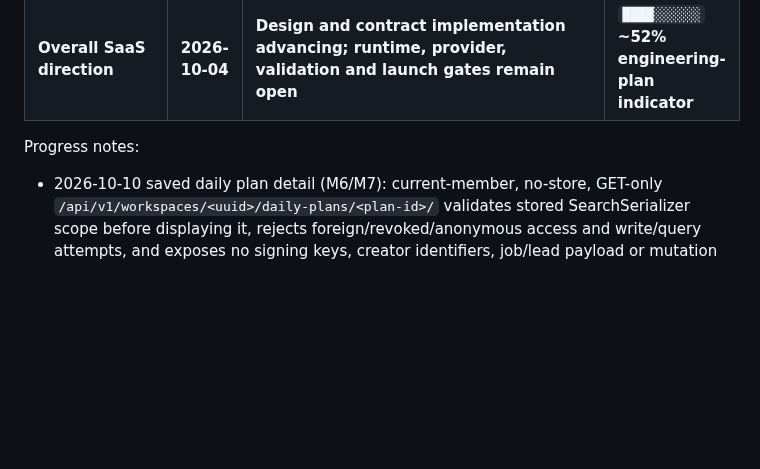
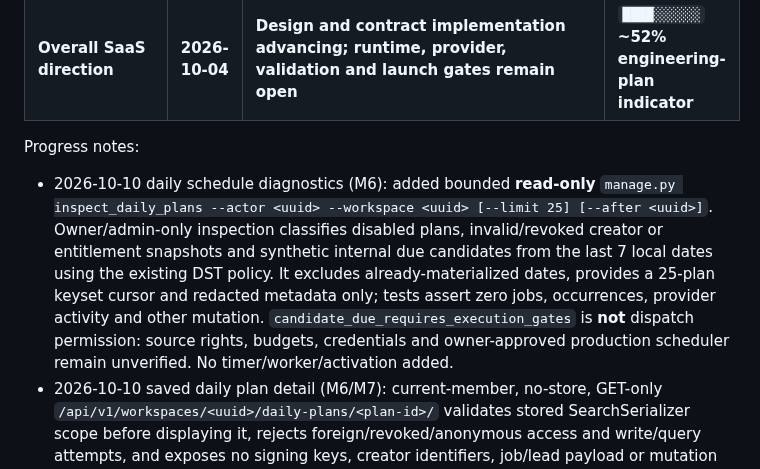
Before and after one commit to Vertex-Systems-Network/vsn-lead-engine, a Markdown page: README.md, the part around the change. GitHub-like rendering; blank space fills up the shorter version.

Commit message:
docs(saas): record bounded due-plan diagnostic and no-execution gates

```diff
--- a/README.md
+++ b/README.md
@@ -56,6 +56,7 @@ Snapshot: **2026-10-08 PKT**, reconciled through protected feature `main` commit
 | **Overall SaaS direction** | **2026-10-04** | **Design and contract implementation advancing; runtime, provider, validation and launch gates remain open** | **`████░░░░░░` ~52% engineering-plan indicator** |
 
 Progress notes:
+- 2026-10-10 daily schedule diagnostics (M6): added bounded **read-only** `manage.py inspect_daily_plans --actor <uuid> --workspace <uuid> [--limit 25] [--after <uuid>]`. Owner/admin-only inspection classifies disabled plans, invalid/revoked creator or entitlement snapshots and synthetic internal due candidates from the last 7 local dates using the existing DST policy. It excludes already-materialized dates, provides a 25-plan keyset cursor and redacted metadata only; tests assert zero jobs, occurrences, provider activity and other mutation. `candidate_due_requires_execution_gates` is **not** dispatch permission: source rights, budgets, credentials and owner-approved production scheduler remain unverified. No timer/worker/activation added.
 - 2026-10-10 saved daily plan detail (M6/M7): current-member, no-store, GET-only `/api/v1/workspaces/<uuid>/daily-plans/<plan-id>/` validates stored SearchSerializer scope before displaying it, rejects foreign/revoked/anonymous access and write/query attempts, and exposes no signing keys, creator identifiers, job/lead payload or mutation controls. Native Next plan list links to a full read-only plan details screen with accurate enabled state, timezone and requested countries/categories/fields/statuses/source codes/result limit. Malformed stored snapshots fail closed. Actual recurring execution remains not enabled.
 - 2026-10-10 daily plan review (M6/M7): added authenticated, read-only, no-store `GET /api/v1/workspaces/<uuid>/daily-plans/` with bounded 25-row UUID cursor and true workspace-only total, plus native Next `daily-plans` list linked from workspace overview. Lists minimal plan identity/local time/timezone/actual disabled or externally-enabled state without saved-search, personal lead, or provider payloads. Viewer/current-member access, foreign/anonymous/revoked denial, invalid cursor/mutation refusal, stable 27-plan continuation and Django/Next HTTP tests included. This does **not** enable recurring collection or a scheduler.
 - 2026-10-10 disabled daily plan save (M6): a signed one-hour, actor/workspace/job-bound CSRF-protected form copies the **server-stored draft search** to an immutable `DailySchedule` with explicit `enabled=False`. POST enforces exact fields, current job-write membership, draft status, idempotent key replay and conflict, no provider/queue/charge. Next saved-draft detail links to this first customer-visible schedule-planning action. This is not recurring execution; activation, scheduler, entitlement/source rechecks and production acceptance remain pending.
```
